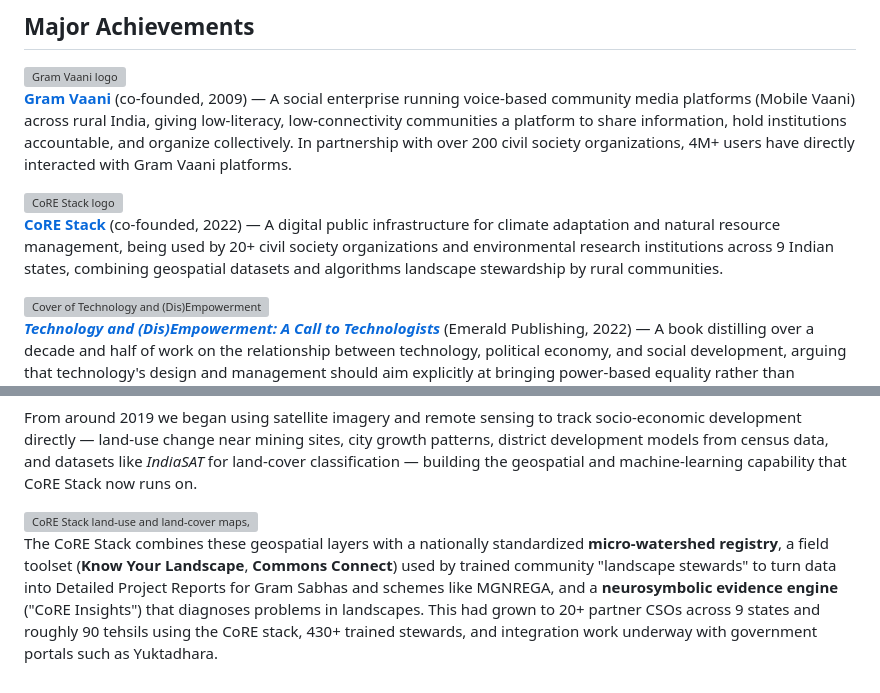
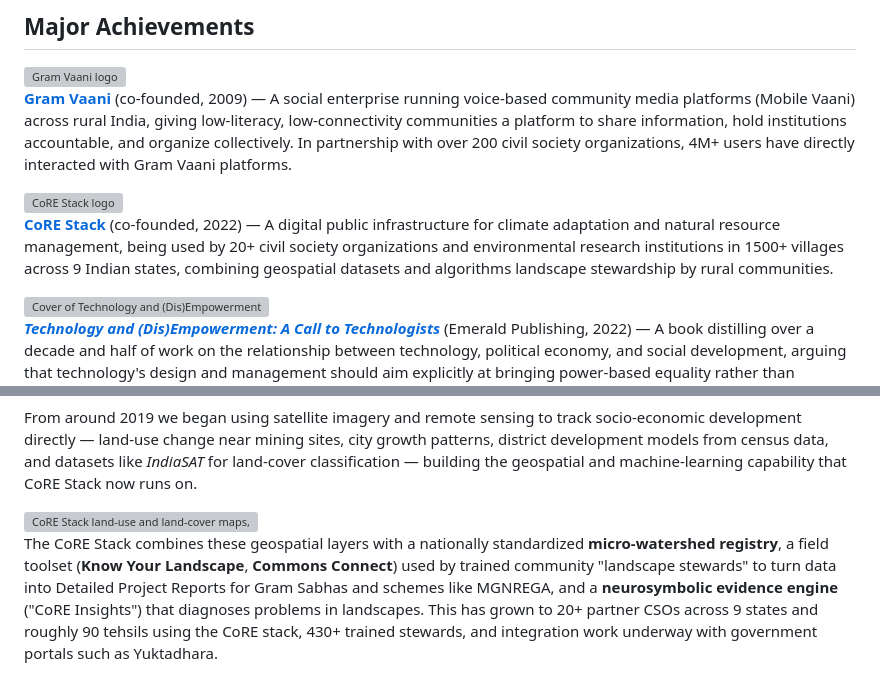
Before and after one commit to aaditeshwar/act4d-website, a Markdown page: content/act4d.md, 2 parts joined by grey strips. Drawn GitHub-style; grey boxes are pictures that could not be loaded.

```diff
--- a/content/act4d.md
+++ b/content/act4d.md
@@ -35,7 +35,7 @@ Led by [Aaditeshwar Seth](aseth.html), the group works in the following areas:
 
 <div class="achievement">
 <img src="images/core-stack-colour-name.png" alt="CoRE Stack logo">
-<p><strong><a href="https://core-stack.org/">CoRE Stack</a></strong> (co-founded, 2022) — A digital public infrastructure for climate adaptation and natural resource management, being used by 20+ civil society organizations and environmental research institutions across 9 Indian states, combining geospatial datasets and algorithms landscape stewardship by rural communities.</p>
+<p><strong><a href="https://core-stack.org/">CoRE Stack</a></strong> (co-founded, 2022) — A digital public infrastructure for climate adaptation and natural resource management, being used by 20+ civil society organizations and environmental research institutions in 1500+ villages across 9 Indian states, combining geospatial datasets and algorithms landscape stewardship by rural communities.</p>
 </div>
 
 <div class="achievement achievement--cover">
@@ -114,4 +114,4 @@ From around 2019 we began using satellite imagery and remote sensing to track so
 
 <img class="figure-wide" src="images/lulc.png" alt="CoRE Stack land-use and land-cover maps, phenology, and cropping intensity">
 
-The CoRE Stack combines these geospatial layers with a nationally standardized **micro-watershed registry**, a field toolset (**Know Your Landscape**, **Commons Connect**) used by trained community "landscape stewards" to turn data into Detailed Project Reports for Gram Sabhas and schemes like MGNREGA, and a **neurosymbolic evidence engine** ("CoRE Insights") that diagnoses problems in landscapes. This had grown to 20+ partner CSOs across 9 states and roughly 90 tehsils using the CoRE stack, 430+ trained stewards, and integration work underway with government portals such as Yuktadhara.
+The CoRE Stack combines these geospatial layers with a nationally standardized **micro-watershed registry**, a field toolset (**Know Your Landscape**, **Commons Connect**) used by trained community "landscape stewards" to turn data into Detailed Project Reports for Gram Sabhas and schemes like MGNREGA, and a **neurosymbolic evidence engine** ("CoRE Insights") that diagnoses problems in landscapes. This has grown to 20+ partner CSOs across 9 states and roughly 90 tehsils using the CoRE stack, 430+ trained stewards, and integration work underway with government portals such as Yuktadhara.
```
